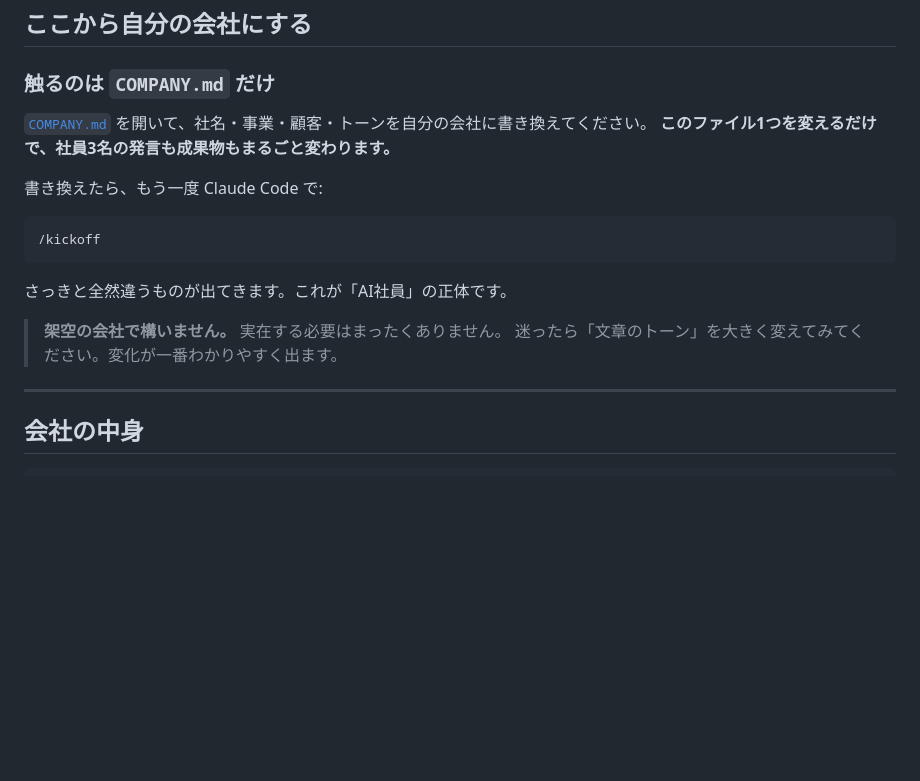
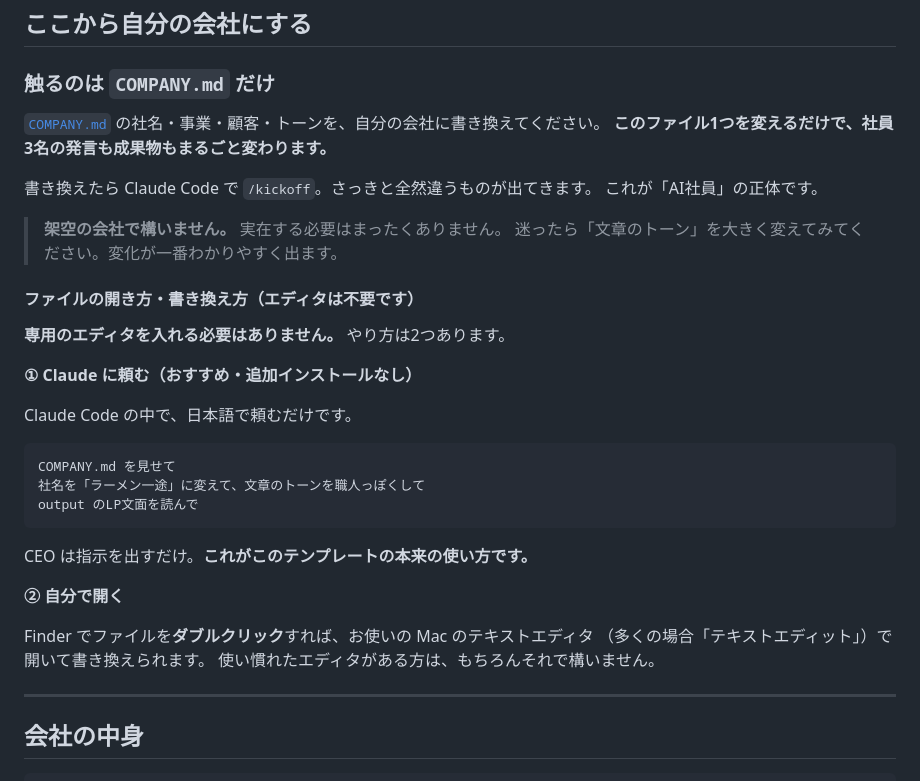
Before and after one commit to Yuchi-SaitoYuya/ai-company-template, a Markdown page: README.md, the part around the change. Drawn GitHub-style; blank space fills up the shorter version.

Commit message:
docs: ファイルの開き方を追記（エディタ不要・Claude に頼む方式を主に）
エディタの導入を前提にしない。Claude Code の中で日本語で頼めば
読み書きできることを明示し、それが本来の使い方であると位置づけた。
自分で開きたい人には Finder のダブルクリックを案内。

LifeOS#69

Co-Authored-By: Claude Opus 5 <noreply@anthropic.com>

````diff
--- a/README.md
+++ b/README.md
@@ -138,19 +138,36 @@ Claude Code の中で、こう打ちます。
 
 ### 触るのは `COMPANY.md` だけ
 
-[`COMPANY.md`](COMPANY.md) を開いて、社名・事業・顧客・トーンを自分の会社に書き換えてください。
+[`COMPANY.md`](COMPANY.md) の社名・事業・顧客・トーンを、自分の会社に書き換えてください。
 **このファイル1つを変えるだけで、社員3名の発言も成果物もまるごと変わります。**
 
-書き換えたら、もう一度 Claude Code で:
-
-```
-/kickoff
-```
-
-さっきと全然違うものが出てきます。これが「AI社員」の正体です。
+書き換えたら Claude Code で `/kickoff`。さっきと全然違うものが出てきます。
+これが「AI社員」の正体です。
 
 > **架空の会社で構いません。** 実在する必要はまったくありません。
 > 迷ったら「文章のトーン」を大きく変えてみてください。変化が一番わかりやすく出ます。
+
+#### ファイルの開き方・書き換え方（エディタは不要です）
+
+**専用のエディタを入れる必要はありません。** やり方は2つあります。
+
+**① Claude に頼む（おすすめ・追加インストールなし）**
+
+Claude Code の中で、日本語で頼むだけです。
+
+```
+COMPANY.md を見せて
+社名を「ラーメン一途」に変えて、文章のトーンを職人っぽくして
+output のLP文面を読んで
+```
+
+CEO は指示を出すだけ。**これがこのテンプレートの本来の使い方です。**
+
+**② 自分で開く**
+
+Finder でファイルを**ダブルクリック**すれば、お使いの Mac のテキストエディタ
+（多くの場合「テキストエディット」）で開いて書き換えられます。
+使い慣れたエディタがある方は、もちろんそれで構いません。
 
 ---
 
````
